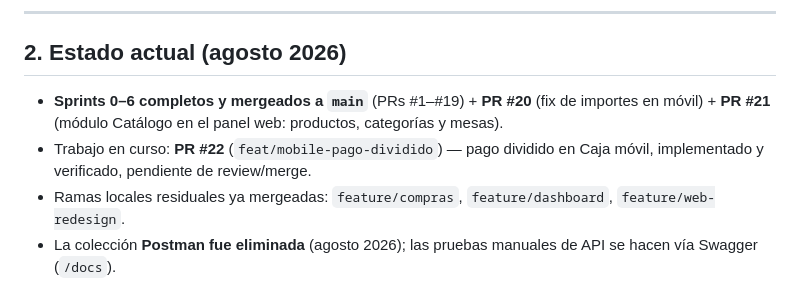
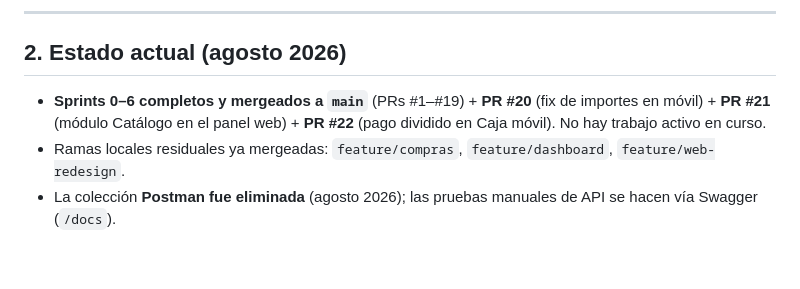
Before and after one commit to VMMC5/cafeteria-system, a Markdown page: CONTEXTO-PROYECTO.md, the part around the change. GitHub-like rendering; blank space fills up the shorter version.

```diff
--- a/CONTEXTO-PROYECTO.md
+++ b/CONTEXTO-PROYECTO.md
@@ -23,8 +23,7 @@ Sistema integral de gestión para una cafetería ("Cafetería Aroma"): automatiz
 
 ## 2. Estado actual (agosto 2026)
 
-- **Sprints 0–6 completos y mergeados a `main`** (PRs #1–#19) + **PR #20** (fix de importes en móvil) + **PR #21** (módulo Catálogo en el panel web: productos, categorías y mesas).
-- Trabajo en curso: **PR #22** (`feat/mobile-pago-dividido`) — pago dividido en Caja móvil, implementado y verificado, pendiente de review/merge.
+- **Sprints 0–6 completos y mergeados a `main`** (PRs #1–#19) + **PR #20** (fix de importes en móvil) + **PR #21** (módulo Catálogo en el panel web) + **PR #22** (pago dividido en Caja móvil). No hay trabajo activo en curso.
 - Ramas locales residuales ya mergeadas: `feature/compras`, `feature/dashboard`, `feature/web-redesign`.
 - La colección **Postman fue eliminada** (agosto 2026); las pruebas manuales de API se hacen vía Swagger (`/docs`).
 
```
Also changed, not shown: progress.md (+2 -2 lines).
